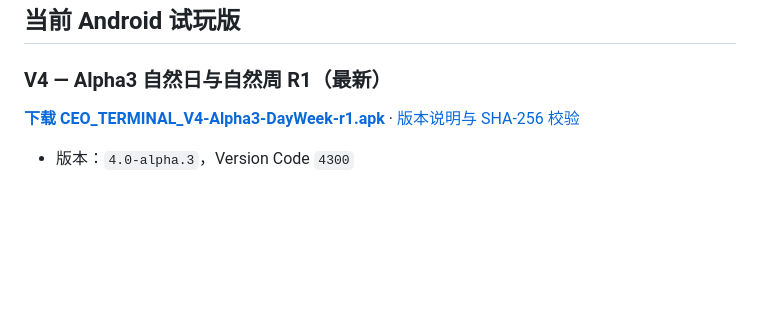
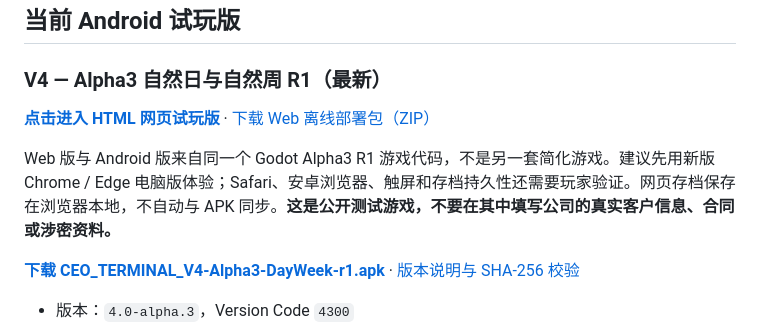
Before and after one commit to kylepiupiu/CEO_TERMINAL-World, a Markdown page: README.zh-CN.md, the part around the change. Drawn GitHub-style; blank space fills up the shorter version.

Commit message:
docs(world): link confirmed playable Alpha3 R1 Web preview on public home page

```diff
--- a/README.zh-CN.md
+++ b/README.zh-CN.md
@@ -33,6 +33,11 @@ CEO TERMINAL 不是 CRM，也不是“点按钮刷进度”的销售小游戏。
 ## 当前 Android 试玩版
 
 ### V4 — Alpha3 自然日与自然周 R1（最新）
+
+**[点击进入 HTML 网页试玩版](https://kylepiupiu.github.io/CEO_TERMINAL-World/)** · [下载 Web 离线部署包（ZIP）](https://github.com/kylepiupiu/CEO_TERMINAL-World/releases/download/v4-alpha3-dayweek-r1/CEO_TERMINAL_V4-Alpha3-R1_Web.zip)
+
+Web 版与 Android 版来自同一个 Godot Alpha3 R1 游戏代码，不是另一套简化游戏。建议先用新版 Chrome / Edge 电脑版体验；Safari、安卓浏览器、触屏和存档持久性还需要玩家验证。网页存档保存在浏览器本地，不自动与 APK 同步。**这是公开测试游戏，不要在其中填写公司的真实客户信息、合同或涉密资料。**
+
 
 **[下载 CEO_TERMINAL_V4-Alpha3-DayWeek-r1.apk](https://github.com/kylepiupiu/CEO_TERMINAL-World/releases/download/v4-alpha3-dayweek-r1/CEO_TERMINAL_V4-Alpha3-DayWeek-r1.apk)** · [版本说明与 SHA-256 校验](https://github.com/kylepiupiu/CEO_TERMINAL-World/releases/tag/v4-alpha3-dayweek-r1)
 
```
